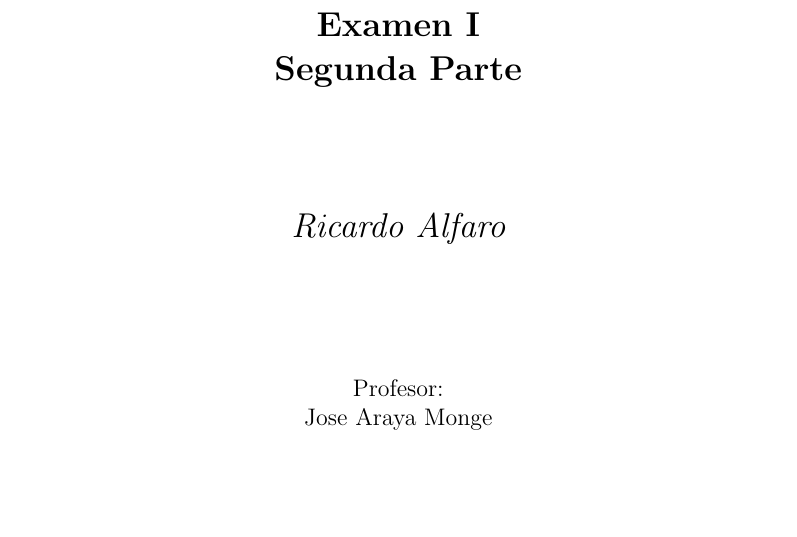
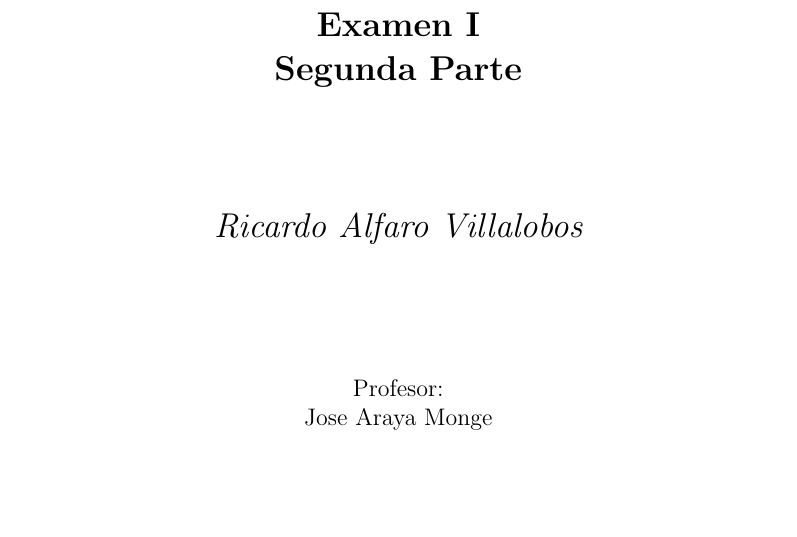
Before and after one commit to rkrdoCR/MaximumMatching, a LaTeX problem sheet (ADA_Examen.tex): part of page 1 of 4, cut so that both start at the same text. Compiled offline with pdfLaTeX.

Commit message:
updated source

```diff
--- a/ADA_Examen.tex
+++ b/ADA_Examen.tex
@@ -21,7 +21,7 @@
 	\vspace{1.5cm}
 	{\Large\bfseries Examen I\\Segunda Parte\par}
 	\vspace{2cm}
-	{\Large\itshape Ricardo Alfaro\par}
+	{\Large\itshape Ricardo Alfaro Villalobos\par}
 	\vfill
 	Profesor:\par
 	Jose Araya Monge\textsc{}
```
Also changed, not shown: ADA_Examen.pdf.
